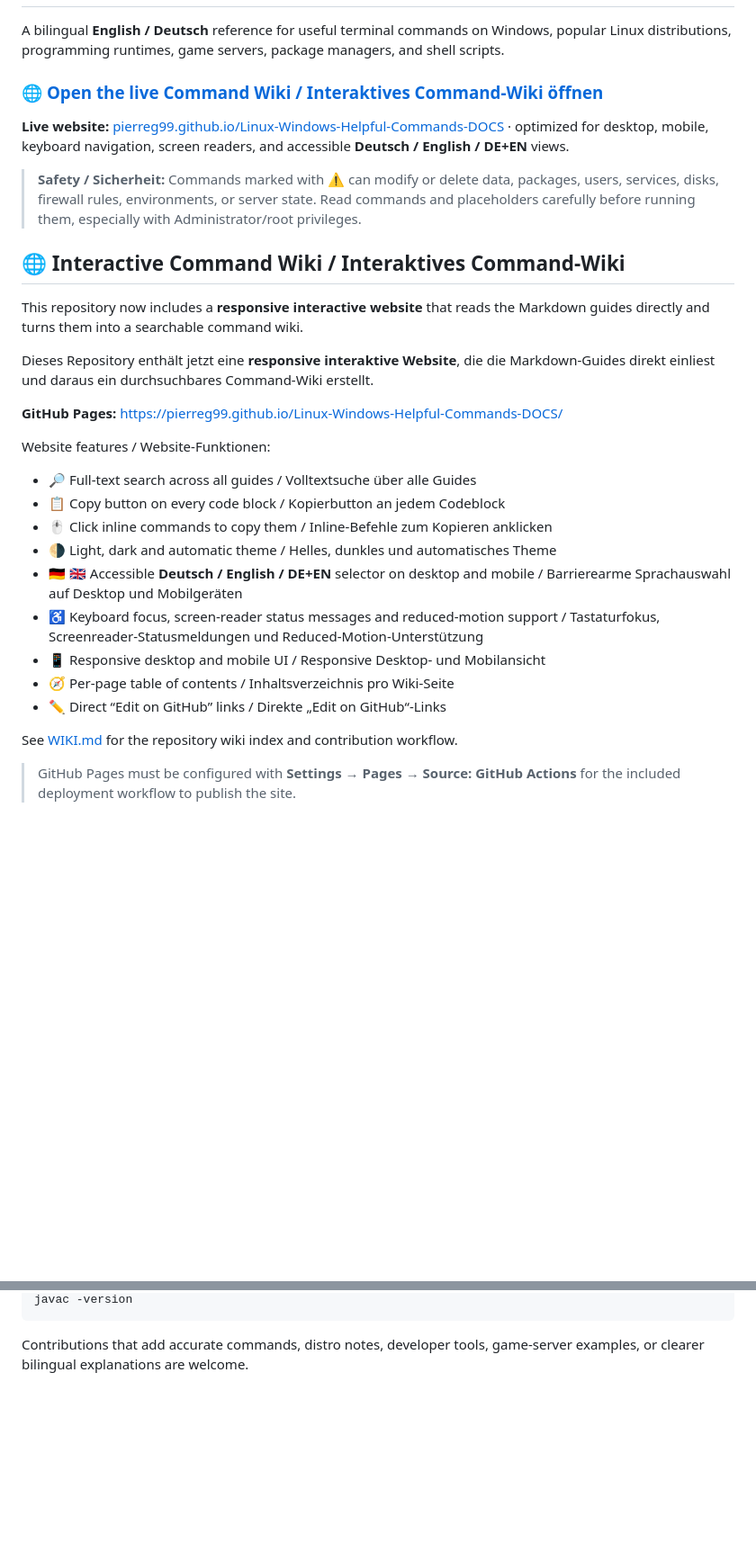
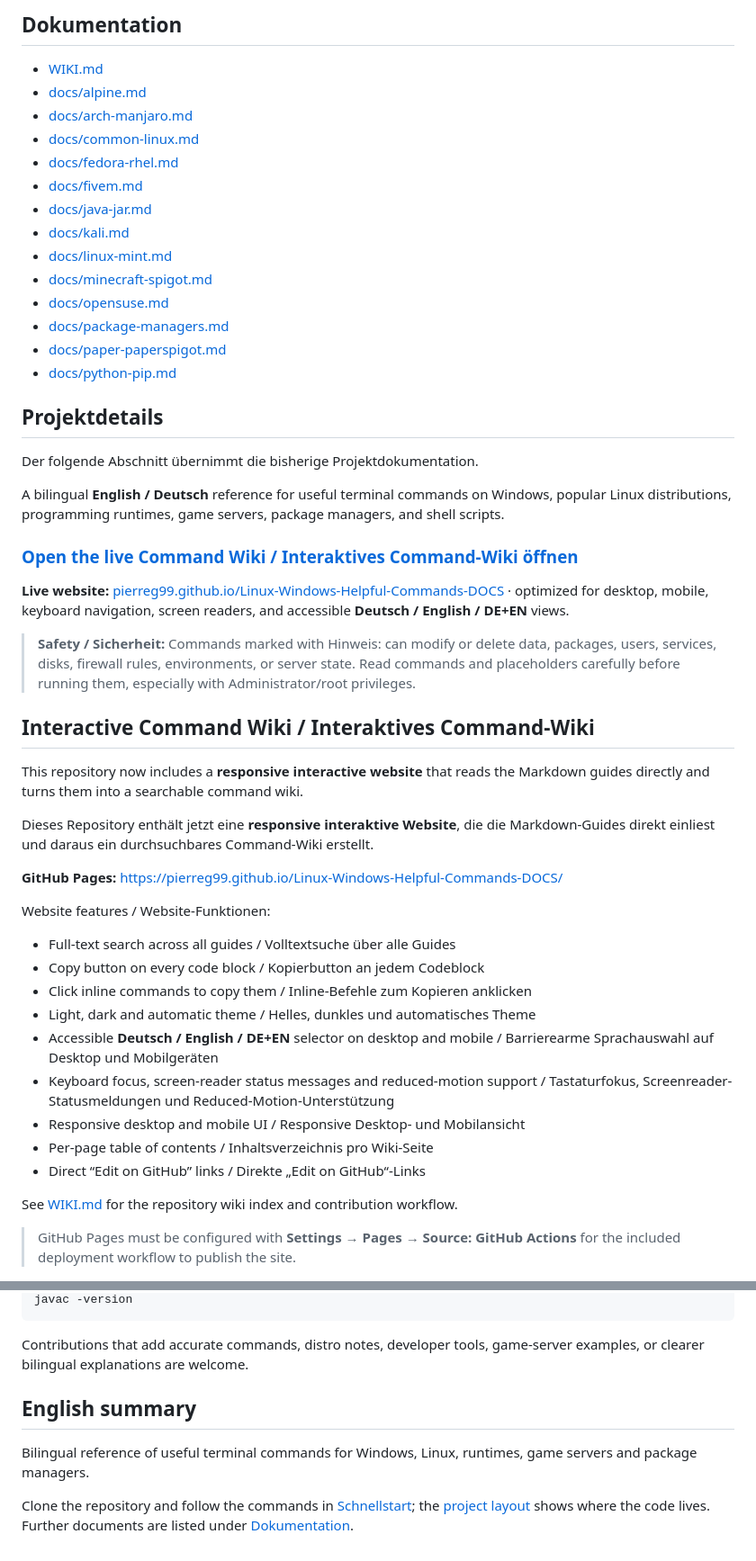
Before and after one commit to Pierreg99/Linux-Windows-Helpful-Commands-DOCS, a Markdown page: README.md, 2 parts joined by grey strips. Shown at 90% size. GitHub-like rendering; blank space fills up the shorter version.

Commit message:
docs: visual README

````diff
--- a/README.md
+++ b/README.md
@@ -2,13 +80,33 @@
+## Dokumentation
+
+- [WIKI.md](WIKI.md)
+- [docs/alpine.md](docs/alpine.md)
+- [docs/arch-manjaro.md](docs/arch-manjaro.md)
+- [docs/common-linux.md](docs/common-linux.md)
+- [docs/fedora-rhel.md](docs/fedora-rhel.md)
+- [docs/fivem.md](docs/fivem.md)
+- [docs/java-jar.md](docs/java-jar.md)
+- [docs/kali.md](docs/kali.md)
+- [docs/linux-mint.md](docs/linux-mint.md)
+- [docs/minecraft-spigot.md](docs/minecraft-spigot.md)
+- [docs/opensuse.md](docs/opensuse.md)
+- [docs/package-managers.md](docs/package-managers.md)
+- [docs/paper-paperspigot.md](docs/paper-paperspigot.md)
+- [docs/python-pip.md](docs/python-pip.md)
+
+## Projektdetails
+
+Der folgende Abschnitt übernimmt die bisherige Projektdokumentation.
 
 A bilingual **English / Deutsch** reference for useful terminal commands on Windows, popular Linux distributions, programming runtimes, game servers, package managers, and shell scripts.
 
-### 🌐 [Open the live Command Wiki / Interaktives Command-Wiki öffnen](https://pierreg99.github.io/Linux-Windows-Helpful-Commands-DOCS/)
+### [Open the live Command Wiki / Interaktives Command-Wiki öffnen](https://pierreg99.github.io/Linux-Windows-Helpful-Commands-DOCS/)
 
 **Live website:** [pierreg99.github.io/Linux-Windows-Helpful-Commands-DOCS](https://pierreg99.github.io/Linux-Windows-Helpful-Commands-DOCS/) · optimized for desktop, mobile, keyboard navigation, screen readers, and accessible **Deutsch / English / DE+EN** views.
 
-> **Safety / Sicherheit:** Commands marked with ⚠️ can modify or delete data, packages, users, services, disks, firewall rules, environments, or server state. Read commands and placeholders carefully before running them, especially with Administrator/root privileges.
+> **Safety / Sicherheit:** Commands marked with Hinweis: can modify or delete data, packages, users, services, disks, firewall rules, environments, or server state. Read commands and placeholders carefully before running them, especially with Administrator/root privileges.
 
-## 🌐 Interactive Command Wiki / Interaktives Command-Wiki
+## Interactive Command Wiki / Interaktives Command-Wiki
 
 This repository now includes a **responsive interactive website** that reads the Markdown guides directly and turns them into a searchable command wiki.
 
@@ -18,15 +116,15 @@ Dieses Repository enthält jetzt eine **responsive interaktive Website**, die di
 
 Website features / Website-Funktionen:
 
-- 🔎 Full-text search across all guides / Volltextsuche über alle Guides
-- 📋 Copy button on every code block / Kopierbutton an jedem Codeblock
-- 🖱️ Click inline commands to copy them / Inline-Befehle zum Kopieren anklicken
-- 🌗 Light, dark and automatic theme / Helles, dunkles und automatisches Theme
-- 🇩🇪 🇬🇧 Accessible **Deutsch / English / DE+EN** selector on desktop and mobile / Barrierearme Sprachauswahl auf Desktop und Mobilgeräten
-- ♿ Keyboard focus, screen-reader status messages and reduced-motion support / Tastaturfokus, Screenreader-Statusmeldungen und Reduced-Motion-Unterstützung
-- 📱 Responsive desktop and mobile UI / Responsive Desktop- und Mobilansicht
-- 🧭 Per-page table of contents / Inhaltsverzeichnis pro Wiki-Seite
-- ✏️ Direct “Edit on GitHub” links / Direkte „Edit on GitHub“-Links
+- Full-text search across all guides / Volltextsuche über alle Guides
+- Copy button on every code block / Kopierbutton an jedem Codeblock
+- Click inline commands to copy them / Inline-Befehle zum Kopieren anklicken
+- Light, dark and automatic theme / Helles, dunkles und automatisches Theme
+- Accessible **Deutsch / English / DE+EN** selector on desktop and mobile / Barrierearme Sprachauswahl auf Desktop und Mobilgeräten
+- Keyboard focus, screen-reader status messages and reduced-motion support / Tastaturfokus, Screenreader-Statusmeldungen und Reduced-Motion-Unterstützung
+- Responsive desktop and mobile UI / Responsive Desktop- und Mobilansicht
+- Per-page table of contents / Inhaltsverzeichnis pro Wiki-Seite
+- Direct “Edit on GitHub” links / Direkte „Edit on GitHub“-Links
 
 See [WIKI.md](WIKI.md) for the repository wiki index and contribution workflow.
 
@@ -123,3 +221,9 @@ javac -version
 ```
 
 Contributions that add accurate commands, distro notes, developer tools, game-server examples, or clearer bilingual explanations are welcome.
+
+## English summary
+
+Bilingual reference of useful terminal commands for Windows, Linux, runtimes, game servers and package managers.
+
+Clone the repository and follow the commands in [Schnellstart](#schnellstart); the [project layout](#projektstruktur) shows where the code lives. Further documents are listed under [Dokumentation](#dokumentation).
````
Also changed, not shown: other parts of README.md (+78 -0 lines).
